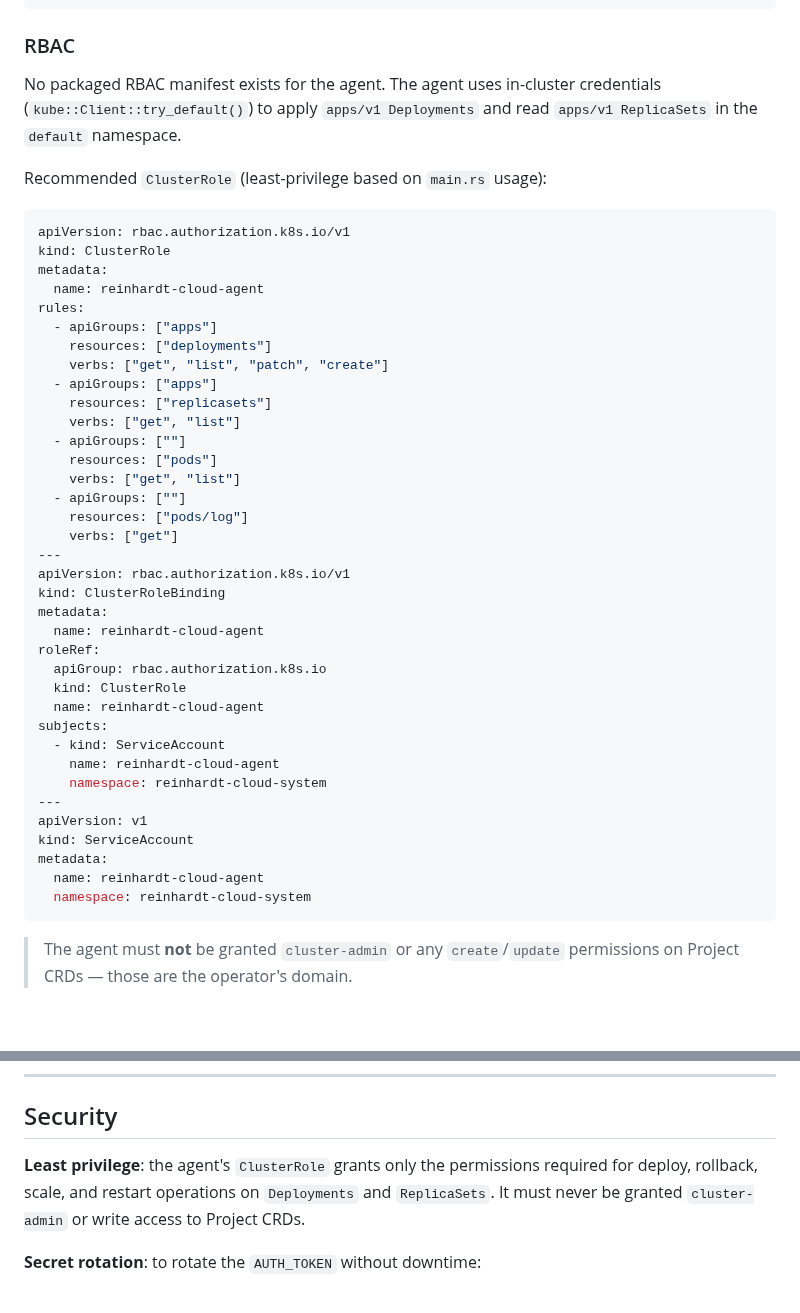
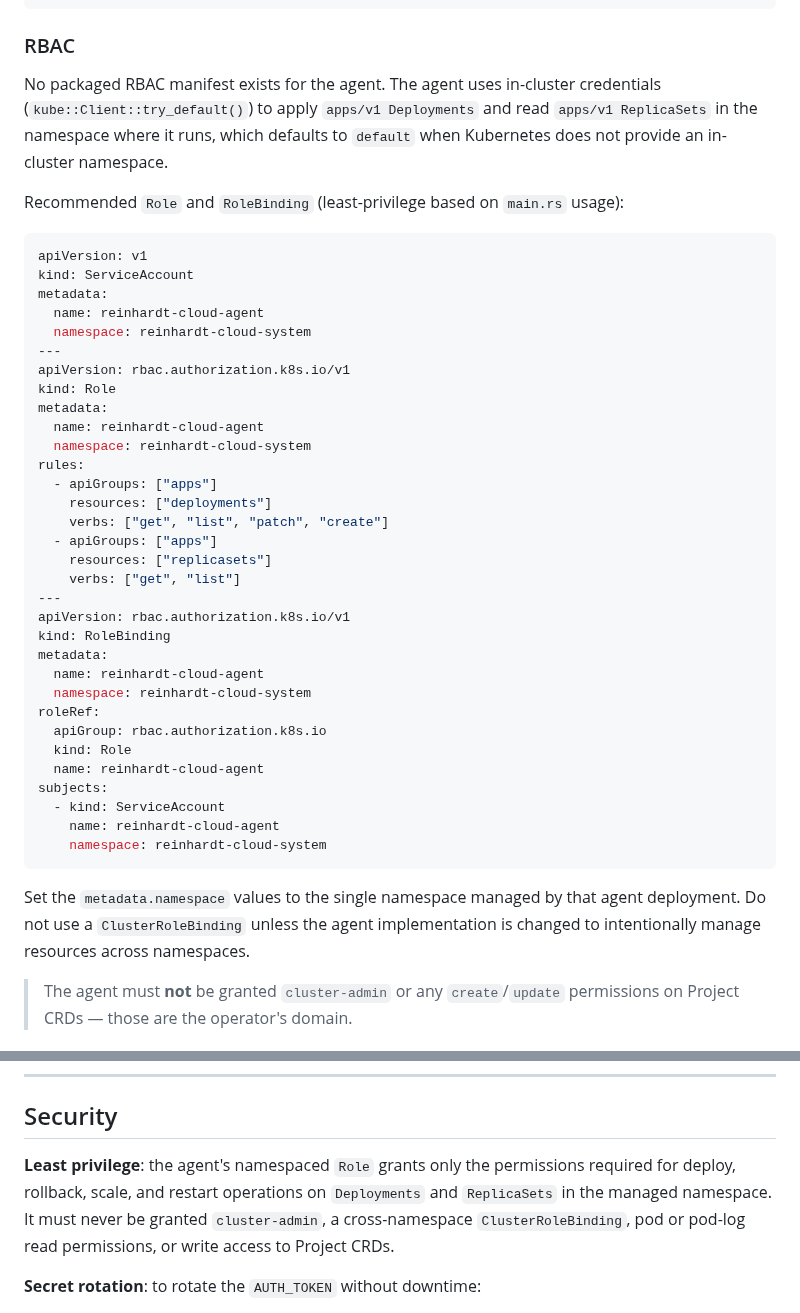
Before and after one commit to kent8192/reinhardt-cloud, a Markdown page: docs/tools/agent.md, 2 parts joined by grey strips. Rendered like a GitHub page; blank space fills up the shorter version.

Commit message:
security: restrict documented agent RBAC scope

````diff
--- a/docs/tools/agent.md
+++ b/docs/tools/agent.md
@@ -177,15 +177,22 @@ spec:
 
 ### RBAC
 
-No packaged RBAC manifest exists for the agent. The agent uses in-cluster credentials (`kube::Client::try_default()`) to apply `apps/v1 Deployments` and read `apps/v1 ReplicaSets` in the `default` namespace.
+No packaged RBAC manifest exists for the agent. The agent uses in-cluster credentials (`kube::Client::try_default()`) to apply `apps/v1 Deployments` and read `apps/v1 ReplicaSets` in the namespace where it runs, which defaults to `default` when Kubernetes does not provide an in-cluster namespace.
 
-Recommended `ClusterRole` (least-privilege based on `main.rs` usage):
+Recommended `Role` and `RoleBinding` (least-privilege based on `main.rs` usage):
 
 ```yaml
-apiVersion: rbac.authorization.k8s.io/v1
-kind: ClusterRole
+apiVersion: v1
+kind: ServiceAccount
 metadata:
   name: reinhardt-cloud-agent
+  namespace: reinhardt-cloud-system
+---
+apiVersion: rbac.authorization.k8s.io/v1
+kind: Role
+metadata:
+  name: reinhardt-cloud-agent
+  namespace: reinhardt-cloud-system
 rules:
   - apiGroups: ["apps"]
     resources: ["deployments"]
@@ -193,32 +200,23 @@ rules:
   - apiGroups: ["apps"]
     resources: ["replicasets"]
     verbs: ["get", "list"]
-  - apiGroups: [""]
-    resources: ["pods"]
-    verbs: ["get", "list"]
-  - apiGroups: [""]
-    resources: ["pods/log"]
-    verbs: ["get"]
 ---
 apiVersion: rbac.authorization.k8s.io/v1
-kind: ClusterRoleBinding
+kind: RoleBinding
 metadata:
   name: reinhardt-cloud-agent
+  namespace: reinhardt-cloud-system
 roleRef:
   apiGroup: rbac.authorization.k8s.io
-  kind: ClusterRole
+  kind: Role
   name: reinhardt-cloud-agent
 subjects:
   - kind: ServiceAccount
     name: reinhardt-cloud-agent
     namespace: reinhardt-cloud-system
----
-apiVersion: v1
-kind: ServiceAccount
-metadata:
-  name: reinhardt-cloud-agent
-  namespace: reinhardt-cloud-system
 ```
+
+Set the `metadata.namespace` values to the single namespace managed by that agent deployment. Do not use a `ClusterRoleBinding` unless the agent implementation is changed to intentionally manage resources across namespaces.
 
 > The agent must **not** be granted `cluster-admin` or any `create`/`update` permissions on Project CRDs — those are the operator's domain.
 
@@ -287,7 +285,7 @@ The agent and control plane share proto definitions from `reinhardt-cloud-proto`
 
 ## Security
 
-**Least privilege**: the agent's `ClusterRole` grants only the permissions required for deploy, rollback, scale, and restart operations on `Deployments` and `ReplicaSets`. It must never be granted `cluster-admin` or write access to Project CRDs.
+**Least privilege**: the agent's namespaced `Role` grants only the permissions required for deploy, rollback, scale, and restart operations on `Deployments` and `ReplicaSets` in the managed namespace. It must never be granted `cluster-admin`, a cross-namespace `ClusterRoleBinding`, pod or pod-log read permissions, or write access to Project CRDs.
 
 **Secret rotation**: to rotate the `AUTH_TOKEN` without downtime:
 1. Issue a new token in the Dashboard for the cluster (old token remains valid until revoked).
````
